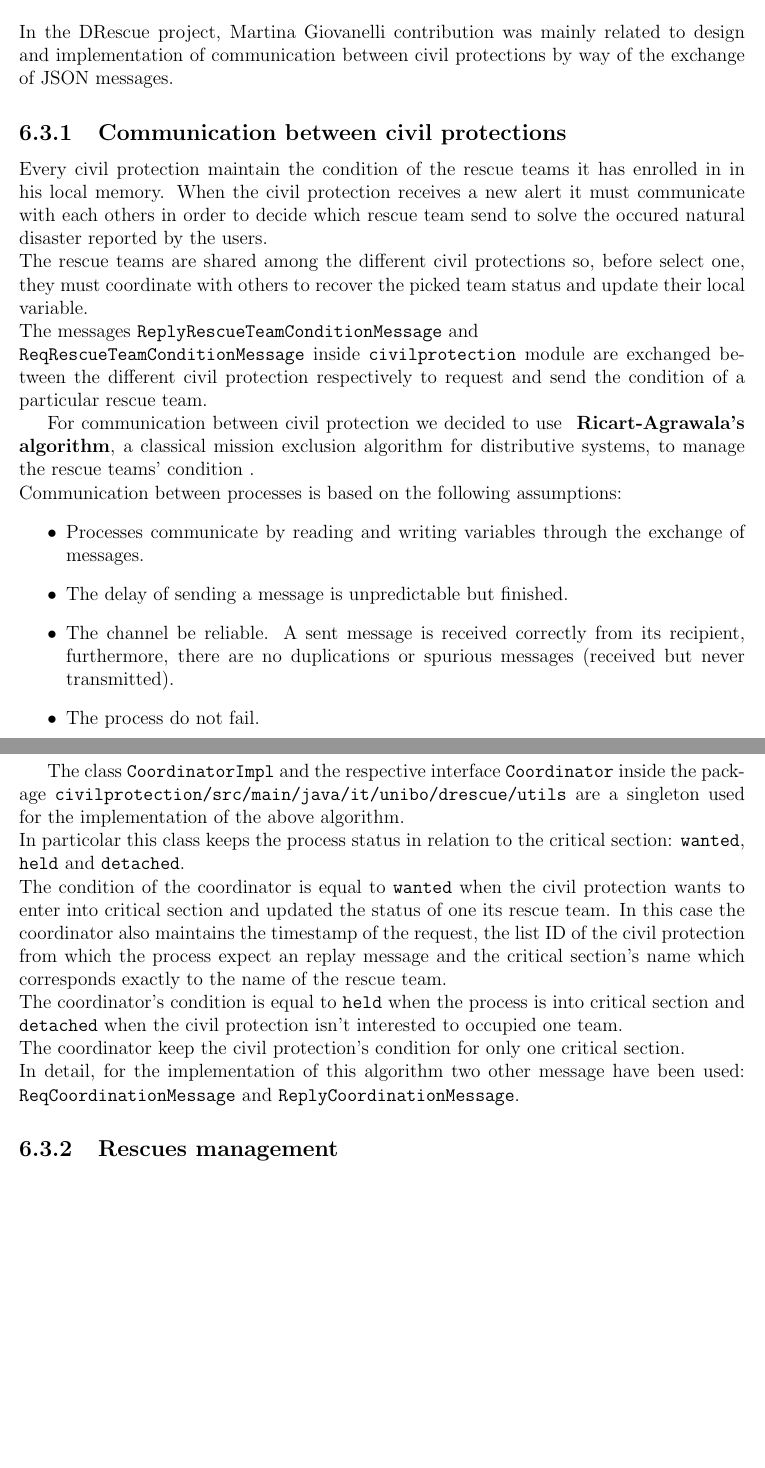
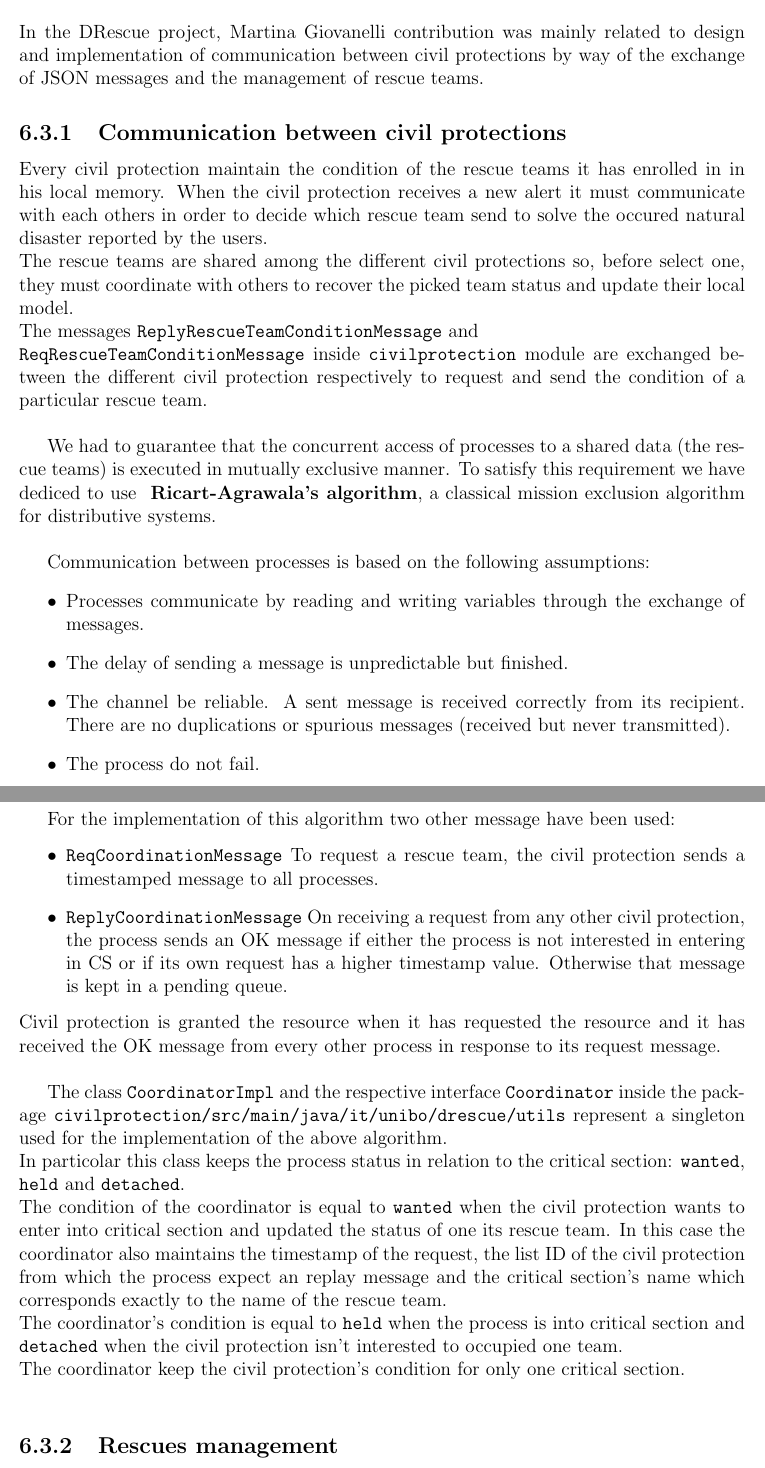
Before and after one commit to SamanthaBandini/DrescueReport, a LaTeX document (reportDrescue.tex): two parts of pages 25 and 26 of 36, joined at a grey line, cut so that both start at the same text, the shorter picture padded with empty space. Compiled offline with pdfLaTeX.

Commit message:
Fix merge error

```diff
--- a/reportDrescue.tex
+++ b/reportDrescue.tex
@@ -516,30 +516,40 @@ The service decides what to do depending on the type of message. Possible messag
 This service is tested with \texttt{scalatest} in class \texttt{MobileuserServiceTest} in the \texttt{connec-\\tion} package. For each type of message, the connection with a local instance of database is opened and operations of insert or update are run. Each test checks if the message type is the type expected. At the end, the fake user is deleted and the connection with database is closed.
 
 \section{Martina Giovanelli}
-In the DRescue project, Martina Giovanelli contribution was mainly related to design and implementation of communication between civil protections by way of the exchange of JSON messages.
+In the DRescue project, Martina Giovanelli contribution was mainly related to design and implementation of communication between civil protections by way of the exchange of JSON messages and the management of rescue teams.
 \subsection{Communication between civil protections}
 Every civil protection maintain the condition of the rescue teams it has enrolled in in his local memory.
 When the civil protection receives a new alert it must communicate with each others in order to decide which rescue team send to solve the occured natural disaster reported by the users.\\
-The rescue teams are shared among the different civil protections so, before select one, they must coordinate with others to recover the picked team status and update their local variable.\\
-The messages \texttt{ReplyRescueTeamConditionMessage} and\\ \texttt{ReqRescueTeamConditionMessage} inside \texttt{civilprotection} module are exchanged between the different civil protection respectively to request and send the condition of a particular rescue team.
+The rescue teams are shared among the different civil protections so, before select one, they must coordinate with others to recover the picked team status and update their local model.\\
+The messages \texttt{ReplyRescueTeamConditionMessage} and\\ \texttt{ReqRescueTeamConditionMessage} inside \texttt{civilprotection} module are exchanged between the different civil protection respectively to request and send the condition of a particular rescue team.\\
 
-For communication between civil protection we decided to use \textbf{ Ricart-Agrawala's algorithm}, a classical mission exclusion algorithm for distributive systems, to manage the rescue teams' condition .\\
+We had to guarantee that the concurrent access of processes to a shared data (the rescue teams) is executed in mutually exclusive manner.
+To satisfy this requirement we have dediced to use \textbf{ Ricart-Agrawala's algorithm}, a classical mission exclusion algorithm for distributive systems.\\
+
 Communication between processes is based on the following assumptions:
 \begin{itemize}
 \item Processes communicate by reading and writing variables through the exchange of messages.
 \item The delay of sending a message is unpredictable but finished.
-\item The channel be reliable. A sent message is received correctly from its recipient, furthermore, there are no duplications or spurious messages (received but never transmitted).
+\item The channel be reliable. A sent message is received correctly from its recipient. There are no duplications or spurious messages (received but never transmitted).
 \item The process do not fail.
 \end{itemize}
 
-The class \texttt{CoordinatorImpl} and the respective interface \texttt{Coordinator} inside the package \texttt{civilprotection/src/main/java/it/unibo/drescue/utils} are a singleton used for the implementation of the above algorithm.\\
+For the implementation of this algorithm two other message have been used:
+\begin{itemize}
+\item \texttt{ReqCoordinationMessage}
+To request a rescue team, the civil protection sends a timestamped message to all processes.
+\item \texttt{ReplyCoordinationMessage}
+On receiving a request from any other civil protection, the process sends an OK message if either the process is not interested in entering in CS or if its own request has a higher timestamp value. Otherwise that message is kept in a pending queue.
+\end{itemize}
+Civil protection is granted the resource when it has requested the resource and it has received the OK message from every other
+process in response to its request message.\\
+
+The class \texttt{CoordinatorImpl} and the respective interface \texttt{Coordinator} inside the package \texttt{civilprotection/src/main/java/it/unibo/drescue/utils} represent a singleton used for the implementation of the above algorithm.\\
 In particolar this class keeps the process status in relation to the critical section: \texttt{wanted}, \texttt{held} and \texttt{detached}.\\
 The condition of the coordinator is equal to \texttt{wanted} when the civil protection wants to enter into critical section and updated the status of one  its rescue team.
 In this case the coordinator also maintains the timestamp of the request, the list ID of the civil protection from which the process expect an replay message and the critical section's name which corresponds exactly to the name of the rescue team.\\
 The coordinator's condition is equal to \texttt{held} when the process is into critical section and \texttt{detached} when the civil protection isn't interested to occupied one team.\\
 The coordinator keep the civil protection's condition for only one critical section.\\
-In detail, for the implementation of this algorithm two other message have been used:
-\texttt{ReqCoordinationMessage} and \texttt{ReplyCoordinationMessage}.
 
 \subsection{Rescues management}
 Individual contribution in civil protection Model-View-Controller was mainly concerned the management of the rescue team into \texttt{ManageRescuesControllerImpl} class and the handle of the  messages received from other civil protection.\\
```
Also changed, not shown: reportDrescue.tex (2 more changed lines).
